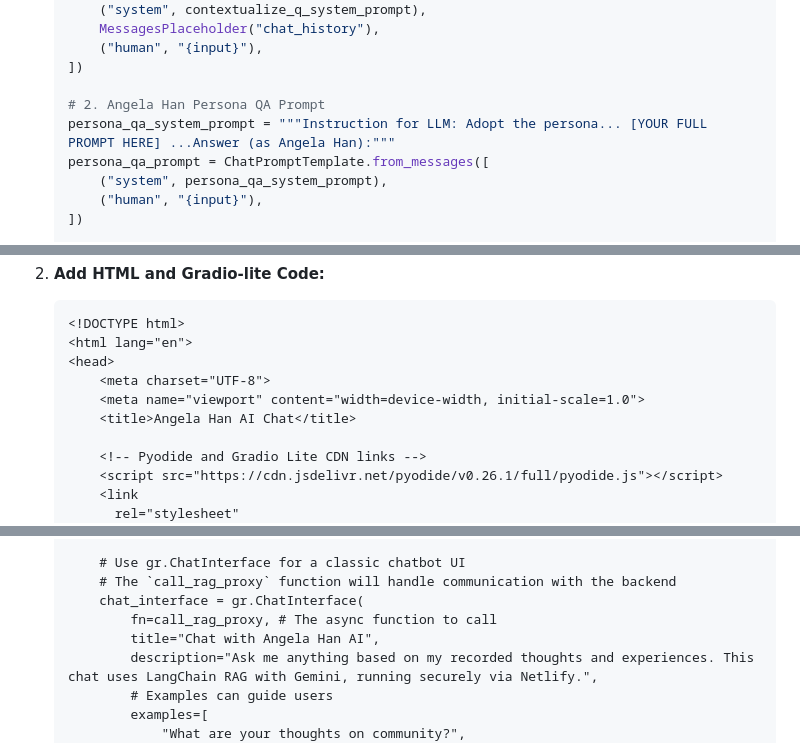
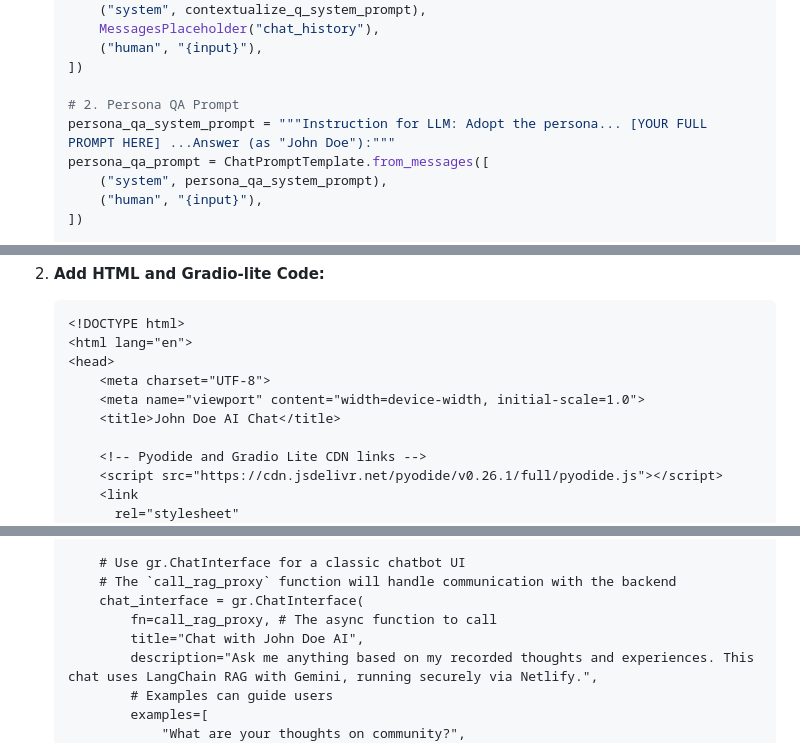
Before and after one commit to rurounigit/gradio-chat-rag-netlify, a Markdown page: README.md, 3 parts joined by grey strips. GitHub-like rendering.

```diff
--- a/README.md
+++ b/README.md
@@ -196,8 +196,8 @@ This tutorial guides you through building a secure, interactive chatbot using yo
         ("human", "{input}"),
     ])
 
-    # 2. Angela Han Persona QA Prompt
-    persona_qa_system_prompt = """Instruction for LLM: Adopt the persona... [YOUR FULL PROMPT HERE] ...Answer (as Angela Han):"""
+    # 2. Persona QA Prompt
+    persona_qa_system_prompt = """Instruction for LLM: Adopt the persona... [YOUR FULL PROMPT HERE] ...Answer (as "John Doe"):"""
     persona_qa_prompt = ChatPromptTemplate.from_messages([
         ("system", persona_qa_system_prompt),
         ("human", "{input}"),
@@ -419,7 +419,7 @@ This tutorial guides you through building a secure, interactive chatbot using yo
     <head>
         <meta charset="UTF-8">
         <meta name="viewport" content="width=device-width, initial-scale=1.0">
-        <title>Angela Han AI Chat</title>
+        <title>John Doe AI Chat</title>
 
         <!-- Pyodide and Gradio Lite CDN links -->
         <script src="https://cdn.jsdelivr.net/pyodide/v0.26.1/full/pyodide.js"></script>
@@ -502,7 +502,7 @@ This tutorial guides you through building a secure, interactive chatbot using yo
         # The `call_rag_proxy` function will handle communication with the backend
         chat_interface = gr.ChatInterface(
             fn=call_rag_proxy, # The async function to call
-            title="Chat with Angela Han AI",
+            title="Chat with John Doe AI",
             description="Ask me anything based on my recorded thoughts and experiences. This chat uses LangChain RAG with Gemini, running securely via Netlify.",
             # Examples can guide users
             examples=[
```
